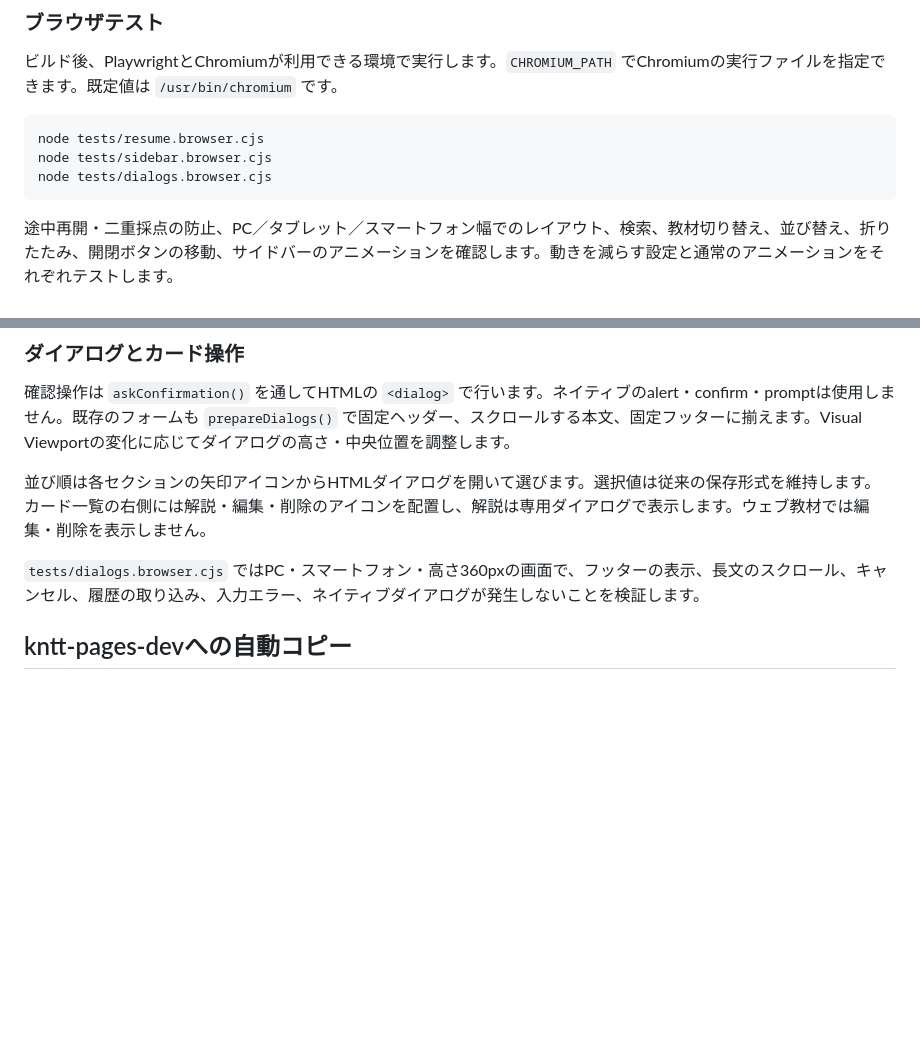
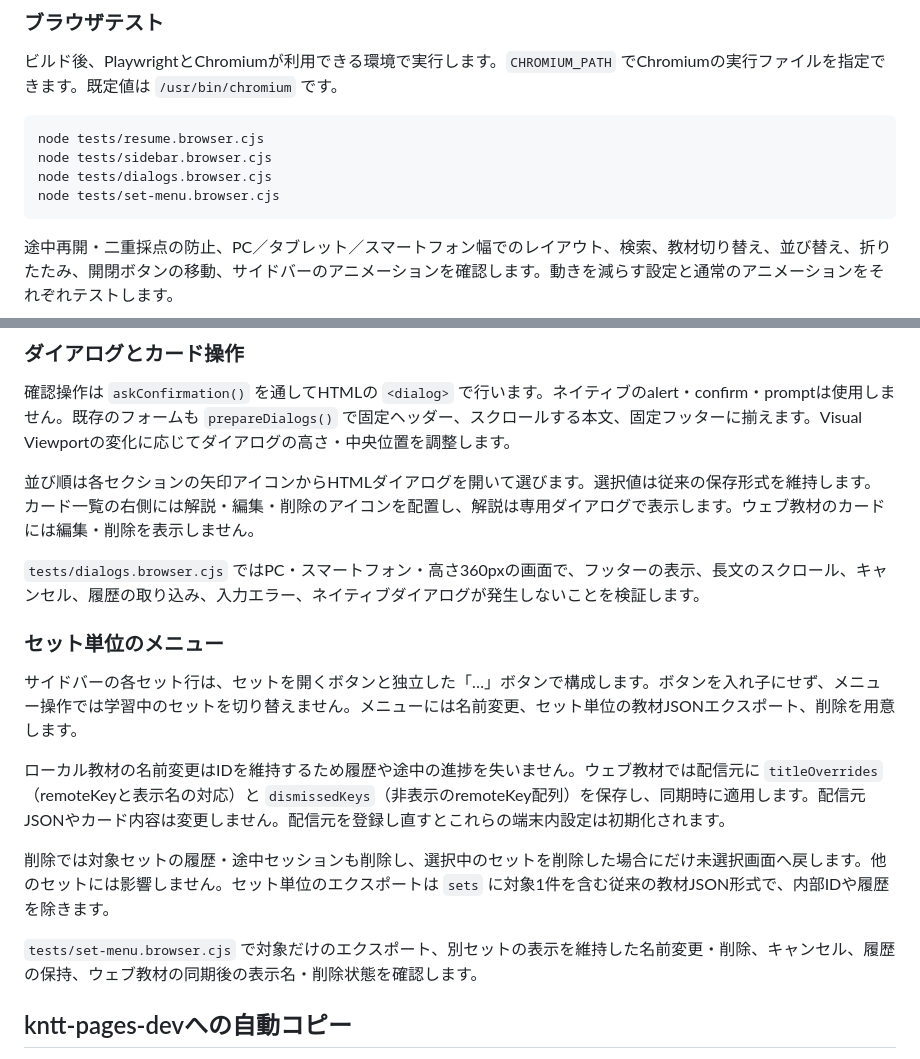
Before and after one commit to kntt32/reviewer, a Markdown page: docs/development.md, 2 parts joined by grey strips. Drawn GitHub-style; blank space fills up the shorter version.

Commit message:
Document per-set menu operations and refresh screenshots

````diff
--- a/docs/development.md
+++ b/docs/development.md
@@ -27,6 +27,7 @@ npm run build
 node tests/resume.browser.cjs
 node tests/sidebar.browser.cjs
 node tests/dialogs.browser.cjs
+node tests/set-menu.browser.cjs
 ```
 
 途中再開・二重採点の防止、PC／タブレット／スマートフォン幅でのレイアウト、検索、教材切り替え、並び替え、折りたたみ、開閉ボタンの移動、サイドバーのアニメーションを確認します。動きを減らす設定と通常のアニメーションをそれぞれテストします。
@@ -63,9 +64,19 @@ PC・タブレット幅では左260pxのサイドバー、右に教材・学習
 
 確認操作は `askConfirmation()` を通してHTMLの `<dialog>` で行います。ネイティブのalert・confirm・promptは使用しません。既存のフォームも `prepareDialogs()` で固定ヘッダー、スクロールする本文、固定フッターに揃えます。Visual Viewportの変化に応じてダイアログの高さ・中央位置を調整します。
 
-並び順は各セクションの矢印アイコンからHTMLダイアログを開いて選びます。選択値は従来の保存形式を維持します。カード一覧の右側には解説・編集・削除のアイコンを配置し、解説は専用ダイアログで表示します。ウェブ教材では編集・削除を表示しません。
+並び順は各セクションの矢印アイコンからHTMLダイアログを開いて選びます。選択値は従来の保存形式を維持します。カード一覧の右側には解説・編集・削除のアイコンを配置し、解説は専用ダイアログで表示します。ウェブ教材のカードには編集・削除を表示しません。
 
 `tests/dialogs.browser.cjs` ではPC・スマートフォン・高さ360pxの画面で、フッターの表示、長文のスクロール、キャンセル、履歴の取り込み、入力エラー、ネイティブダイアログが発生しないことを検証します。
+
+### セット単位のメニュー
+
+サイドバーの各セット行は、セットを開くボタンと独立した「…」ボタンで構成します。ボタンを入れ子にせず、メニュー操作では学習中のセットを切り替えません。メニューには名前変更、セット単位の教材JSONエクスポート、削除を用意します。
+
+ローカル教材の名前変更はIDを維持するため履歴や途中の進捗を失いません。ウェブ教材では配信元に `titleOverrides`（remoteKeyと表示名の対応）と `dismissedKeys`（非表示のremoteKey配列）を保存し、同期時に適用します。配信元JSONやカード内容は変更しません。配信元を登録し直すとこれらの端末内設定は初期化されます。
+
+削除では対象セットの履歴・途中セッションも削除し、選択中のセットを削除した場合にだけ未選択画面へ戻します。他のセットには影響しません。セット単位のエクスポートは `sets` に対象1件を含む従来の教材JSON形式で、内部IDや履歴を除きます。
+
+`tests/set-menu.browser.cjs` で対象だけのエクスポート、別セットの表示を維持した名前変更・削除、キャンセル、履歴の保持、ウェブ教材の同期後の表示名・削除状態を確認します。
 
 ## kntt-pages-devへの自動コピー
 
````
Also changed, not shown: README.md (+2 -0 lines), docs/images/flashcards.png, docs/images/workspace.png.
